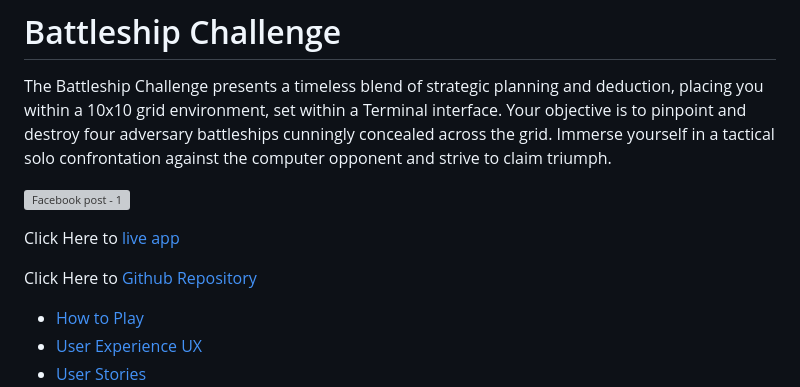
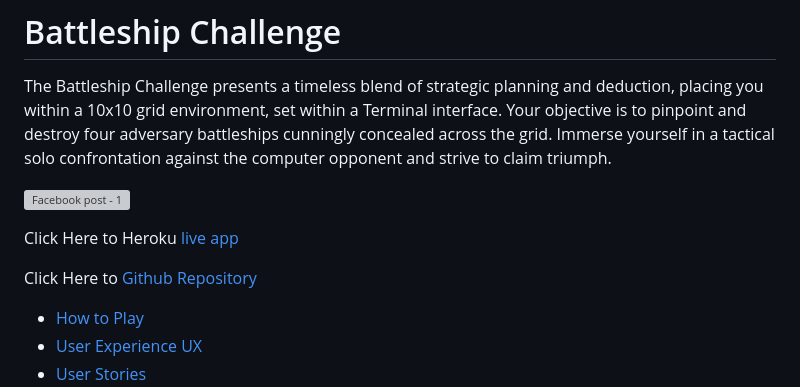
Before and after one commit to Rupthuz/Battleship-PT3-main, a Markdown page: README.md, the part around the change. Drawn GitHub-style; grey boxes are pictures that could not be loaded.

```diff
--- a/README.md
+++ b/README.md
@@ -4,12 +4,13 @@ The Battleship Challenge presents a timeless blend of strategic planning and ded
 
 ![Facebook post - 1](https://github.com/Rupthuz/Battleship-PT3-main/assets/74190717/4e3b5358-a366-4f9e-b131-d1de1e60ec3e)
 
-Click Here to [live app](https://batlleshipcodep3-ebe6d13f5332.herokuapp.com/)
+Click Here to Heroku [live app](https://batlleshipcodep3-ebe6d13f5332.herokuapp.com/)
 
 Click Here to [Github Repository](https://github.com/Rupthuz/Battleship-PT3-main)
 
+
+
 <!--ts-->
-
 * [How to Play](#How_to_Play)
 * [User Experience UX](#User_Experience_UX)
 * [User Stories](#User_Stories)
```
